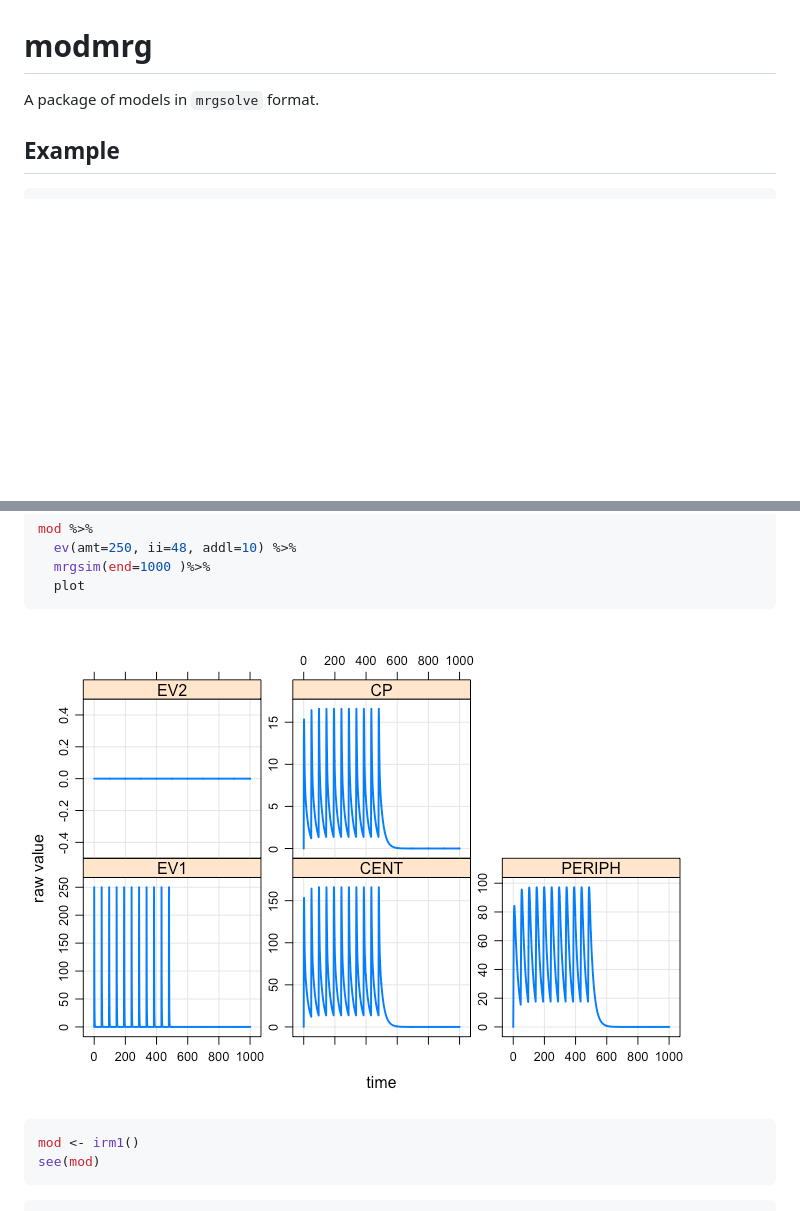
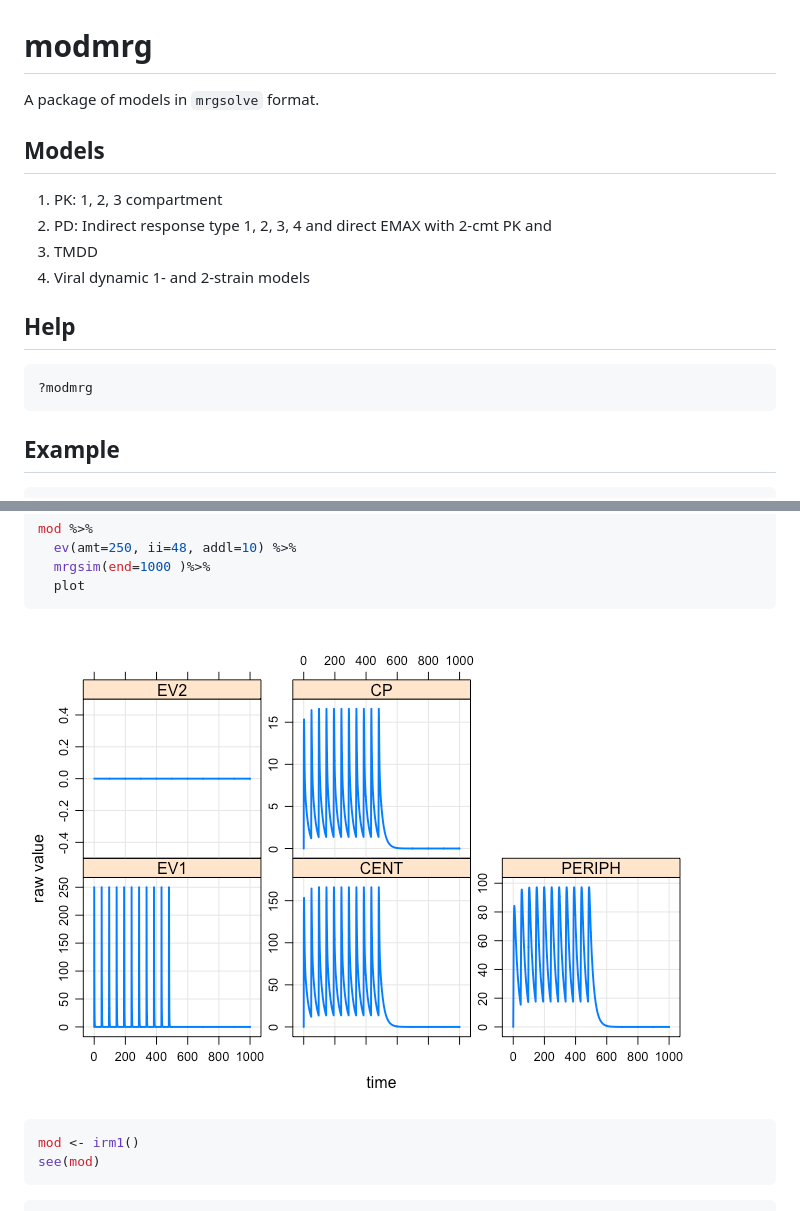
Before and after one commit to dpastoor/modmrg, a Markdown page: README.md, 2 parts joined by grey strips. Rendered like a GitHub page; pictures changed too: img/README-unnamed-chunk-3-1.png; blank space fills up the shorter version.

Commit message:
READ

````diff
--- a/README.md
+++ b/README.md
@@ -2,6 +2,21 @@ modmrg
 ======
 
 A package of models in `mrgsolve` format.
+
+Models
+------
+
+1.  PK: 1, 2, 3 compartment
+2.  PD: Indirect response type 1, 2, 3, 4 and direct EMAX with 2-cmt PK and
+3.  TMDD
+4.  Viral dynamic 1- and 2-strain models
+
+Help
+----
+
+``` r
+?modmrg
+```
 
 Example
 -------
@@ -72,7 +87,7 @@ mod %>%
   plot
 ```
 
-![](img/README-unnamed-chunk-2-1.png)<!-- -->
+![](img/README-unnamed-chunk-3-1.png)<!-- -->
 
 ``` r
 mod <- irm1()
````
Also changed, not shown: other parts of README.md (+1 -1 lines), 1 other file.
